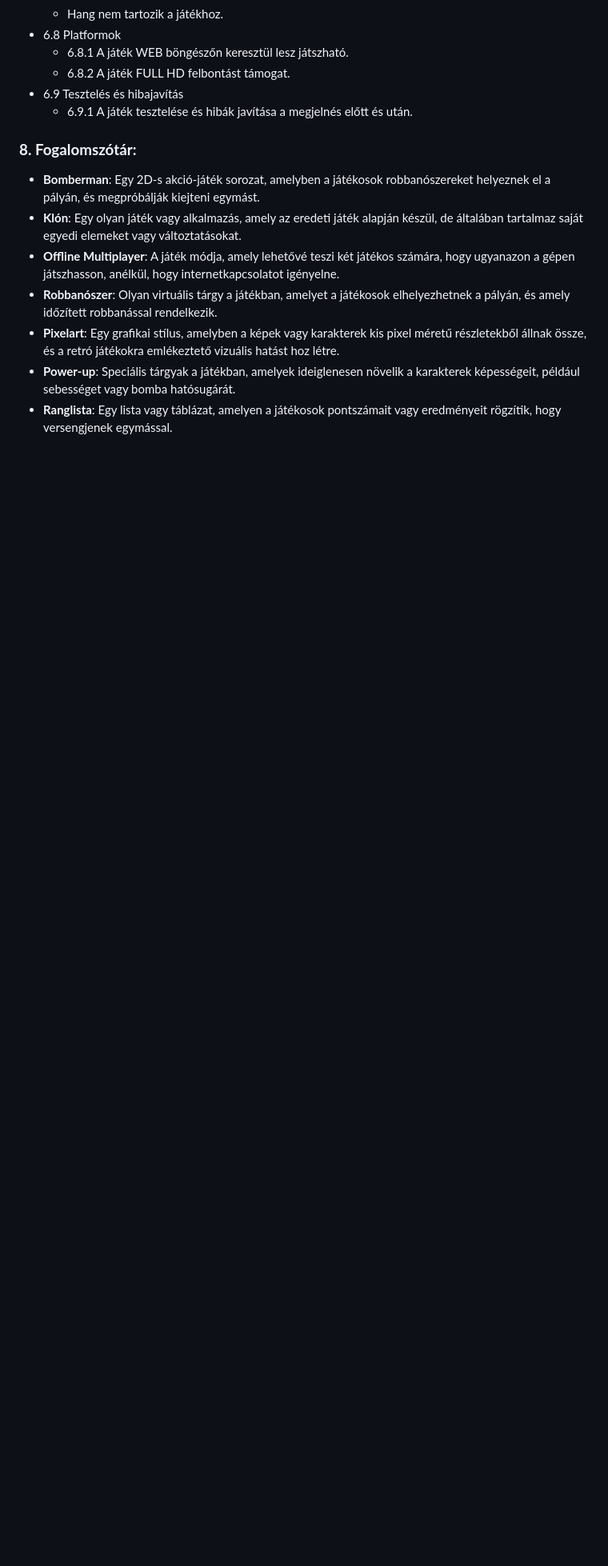
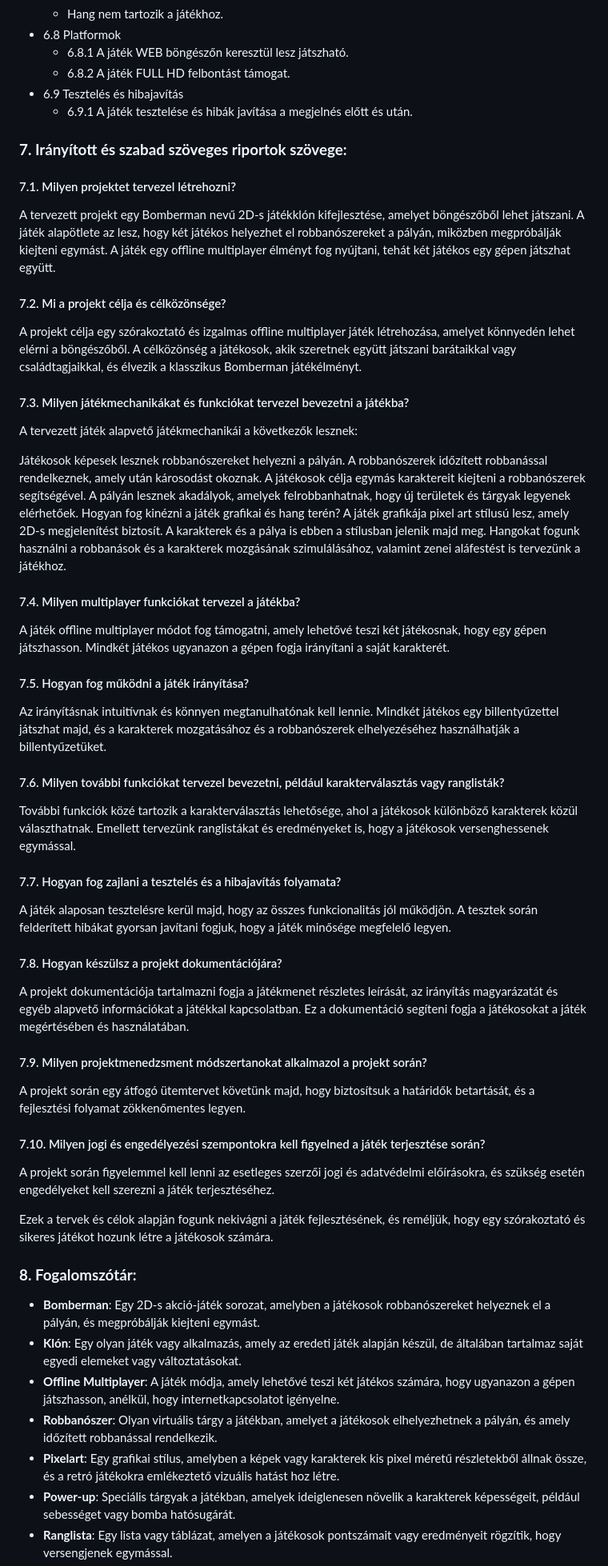
Before and after one commit to W4uR/SZFM-Bomberman, a Markdown page: követelményspecifikacio.md, the part around the change. Shown: that part at 80% size. GitHub-like rendering; blank space fills up the shorter version.

Commit message:
Riportok

```diff
--- a/követelményspecifikacio.md
+++ b/követelményspecifikacio.md
@@ -162,6 +162,46 @@ A játék célja egy izgalmas és szórakoztató offline multiplayer élmény ny
 - 6.9 Tesztelés és hibajavítás
     - 6.9.1 A játék tesztelése és hibák javítása a megjelnés előtt és után.
 
+### **7. Irányított és szabad szöveges riportok szövege:**
+#### 7.1. Milyen projektet tervezel létrehozni?
+A tervezett projekt egy Bomberman nevű 2D-s játékklón kifejlesztése, amelyet böngészőből lehet játszani. A játék alapötlete az lesz, hogy két játékos helyezhet el robbanószereket a pályán, miközben megpróbálják kiejteni egymást. A játék egy offline multiplayer élményt fog nyújtani, tehát két játékos egy gépen játszhat együtt.
+
+#### 7.2. Mi a projekt célja és célközönsége?
+A projekt célja egy szórakoztató és izgalmas offline multiplayer játék létrehozása, amelyet könnyedén lehet elérni a böngészőből. A célközönség a játékosok, akik szeretnek együtt játszani barátaikkal vagy családtagjaikkal, és élvezik a klasszikus Bomberman játékélményt.
+
+#### 7.3. Milyen játékmechanikákat és funkciókat tervezel bevezetni a játékba?
+A tervezett játék alapvető játékmechanikái a következők lesznek:
+
+Játékosok képesek lesznek robbanószereket helyezni a pályán.
+    A robbanószerek időzített robbanással rendelkeznek, amely után károsodást okoznak.
+    A játékosok célja egymás karaktereit kiejteni a robbanószerek segítségével.
+    A pályán lesznek akadályok, amelyek felrobbanhatnak, hogy új területek és tárgyak legyenek elérhetőek.
+    Hogyan fog kinézni a játék grafikai és hang terén?
+    A játék grafikája pixel art stílusú lesz, amely 2D-s megjelenítést biztosít. A karakterek és a pálya is ebben a stílusban jelenik majd meg. Hangokat fogunk használni a robbanások és a karakterek mozgásának szimulálásához, valamint zenei aláfestést is tervezünk a játékhoz.
+
+#### 7.4. Milyen multiplayer funkciókat tervezel a játékba?
+A játék offline multiplayer módot fog támogatni, amely lehetővé teszi két játékosnak, hogy egy gépen játszhasson. Mindkét játékos ugyanazon a gépen fogja irányítani a saját karakterét.
+
+#### 7.5. Hogyan fog működni a játék irányítása?
+Az irányításnak intuitívnak és könnyen megtanulhatónak kell lennie. Mindkét játékos egy billentyűzettel játszhat majd, és a karakterek mozgatásához és a robbanószerek elhelyezéséhez használhatják a billentyűzetüket.
+
+#### 7.6. Milyen további funkciókat tervezel bevezetni, például karakterválasztás vagy ranglisták?
+További funkciók közé tartozik a karakterválasztás lehetősége, ahol a játékosok különböző karakterek közül választhatnak. Emellett tervezünk ranglistákat és eredményeket is, hogy a játékosok versenghessenek egymással.
+
+#### 7.7. Hogyan fog zajlani a tesztelés és a hibajavítás folyamata?
+A játék alaposan tesztelésre kerül majd, hogy az összes funkcionalitás jól működjön. A tesztek során felderített hibákat gyorsan javítani fogjuk, hogy a játék minősége megfelelő legyen.
+
+#### 7.8. Hogyan készülsz a projekt dokumentációjára?
+A projekt dokumentációja tartalmazni fogja a játékmenet részletes leírását, az irányítás magyarázatát és egyéb alapvető információkat a játékkal kapcsolatban. Ez a dokumentáció segíteni fogja a játékosokat a játék megértésében és használatában.
+
+#### 7.9. Milyen projektmenedzsment módszertanokat alkalmazol a projekt során?
+A projekt során egy átfogó ütemtervet követünk majd, hogy biztosítsuk a határidők betartását, és a fejlesztési folyamat zökkenőmentes legyen.
+
+#### 7.10. Milyen jogi és engedélyezési szempontokra kell figyelned a játék terjesztése során?
+A projekt során figyelemmel kell lenni az esetleges szerzői jogi és adatvédelmi előírásokra, és szükség esetén engedélyeket kell szerezni a játék terjesztéséhez.
+
+Ezek a tervek és célok alapján fogunk nekivágni a játék fejlesztésének, és reméljük, hogy egy szórakoztató és sikeres játékot hozunk létre a játékosok számára.
+
 ### **8. Fogalomszótár:**
 - **Bomberman**: Egy 2D-s akció-játék sorozat, amelyben a játékosok robbanószereket helyeznek el a pályán, és megpróbálják kiejteni egymást.
 - **Klón**: Egy olyan játék vagy alkalmazás, amely az eredeti játék alapján készül, de általában tartalmaz saját egyedi elemeket vagy változtatásokat.
```
